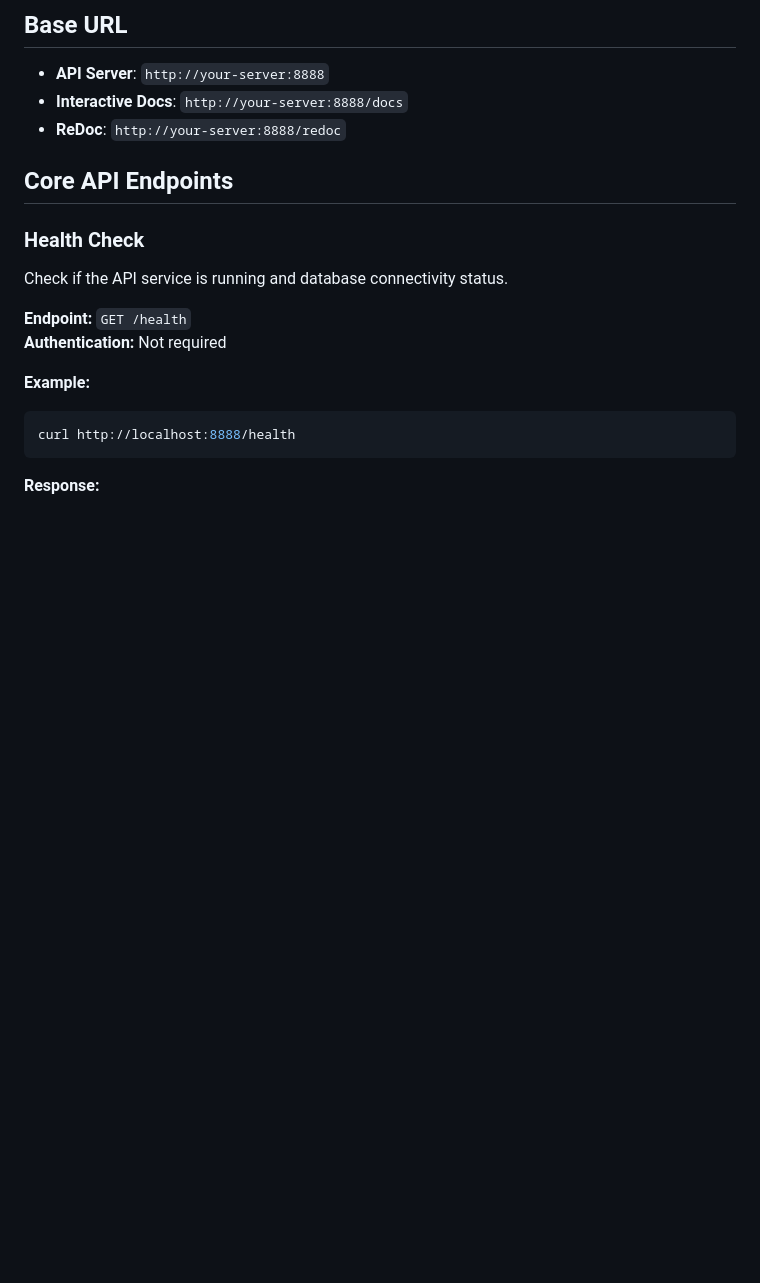
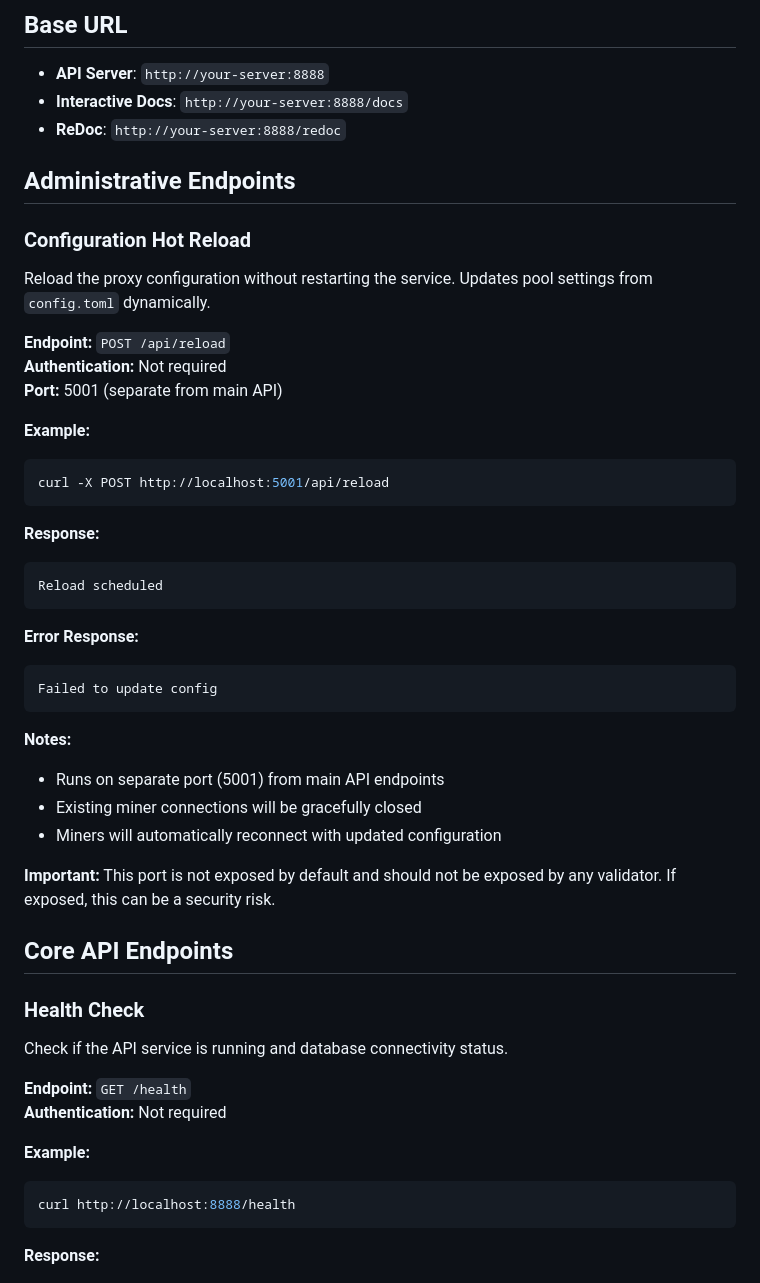
Before and after one commit to latent-to/taohash-proxy, a Markdown page: docs/API.md, the part around the change. GitHub-like rendering; blank space fills up the shorter version.

````diff
--- a/docs/API.md
+++ b/docs/API.md
@@ -47,6 +47,37 @@ All API endpoints require Bearer token authentication.
 - **API Server**: `http://your-server:8888`
 - **Interactive Docs**: `http://your-server:8888/docs`
 - **ReDoc**: `http://your-server:8888/redoc`
+
+## Administrative Endpoints
+
+### Configuration Hot Reload
+Reload the proxy configuration without restarting the service. Updates pool settings from `config.toml` dynamically.
+
+**Endpoint:** `POST /api/reload`
+**Authentication:** Not required
+**Port:** 5001 (separate from main API)
+
+**Example:**
+```bash
+curl -X POST http://localhost:5001/api/reload
+```
+
+**Response:**
+```text
+Reload scheduled
+```
+
+**Error Response:**
+```text
+Failed to update config
+```
+
+**Notes:**
+- Runs on separate port (5001) from main API endpoints
+- Existing miner connections will be gracefully closed
+- Miners will automatically reconnect with updated configuration
+
+**Important:** This port is not exposed by default and should not be exposed by any validator. If exposed, this can be a security risk.
 
 ## Core API Endpoints
 
````
Also changed, not shown: README.md (+1 -1 lines).
